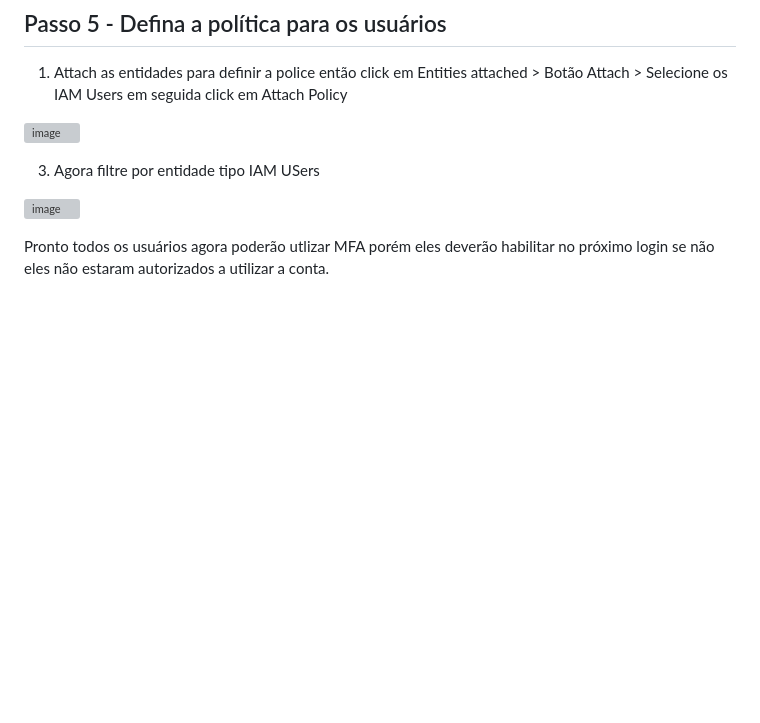
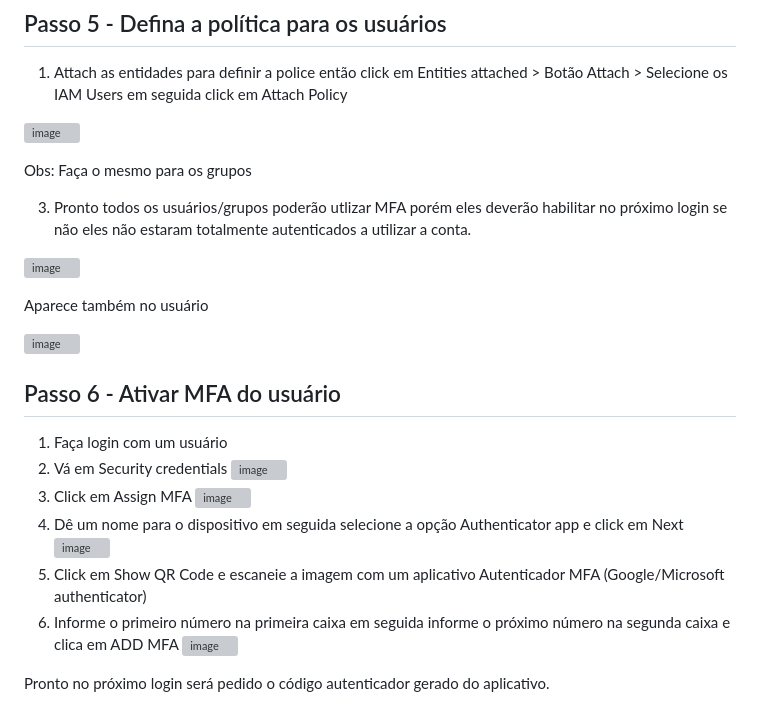
Before and after one commit to phillrog/aws-projetos, a Markdown page: iam/multiplos-usuarios/README.md, the part around the change printed below. Drawn GitHub-style; blank space fills up the shorter version; grey boxes are pictures that could not be loaded.

Commit message:
aws - Projeto IAM criar multiplos usuarios # documentação

```diff
--- a/iam/multiplos-usuarios/README.md
+++ b/iam/multiplos-usuarios/README.md
@@ -83,9 +83,28 @@ Criado com sucesso
 
 ![image](https://github.com/user-attachments/assets/76e68561-b599-4b3c-92a7-5bf83b93dcea)
 
+Obs: Faça o mesmo para os grupos
 
-3. Agora filtre por entidade tipo IAM USers
+3. Pronto todos os usuários/grupos poderão utlizar MFA porém eles deverão habilitar no próximo login se não eles não estaram totalmente autenticados a utilizar a conta.
 
 ![image](https://github.com/user-attachments/assets/7e310203-5f3e-4286-8845-d1f8cbdd688e)
 
-Pronto todos os usuários agora poderão utlizar MFA porém eles deverão habilitar no próximo login se não eles não estaram autorizados a utilizar a conta.
+Aparece também no usuário
+
+![image](https://github.com/user-attachments/assets/1ad20fad-9f5e-4e39-90f1-f7c0693b20e4)
+
+
+## Passo 6 - Ativar MFA do usuário
+
+1. Faça login com um usuário
+2. Vá em Security credentials
+![image](https://github.com/user-attachments/assets/839dc77a-e299-40d1-ab9a-90a3a39a2957)
+3. Click em Assign MFA
+![image](https://github.com/user-attachments/assets/ea16c17e-2917-4208-9dc4-62ffd22dd0cc)
+4. Dê um nome para o dispositivo em seguida selecione a opção Authenticator app e click em Next
+![image](https://github.com/user-attachments/assets/15d2a868-836a-4bd4-91d4-dfe9dbe6a624)
+5. Click em Show QR Code e escaneie a imagem com um aplicativo Autenticador MFA (Google/Microsoft authenticator)
+6. Informe o primeiro número na primeira caixa em seguida informe o próximo número na segunda caixa e clica em ADD MFA
+![image](https://github.com/user-attachments/assets/eb432195-33b8-48ed-8204-c7933d0b4e83)
+
+Pronto no próximo login será pedido o código autenticador gerado do aplicativo.
```
Also changed, not shown: other parts of iam/multiplos-usuarios/README.md (+1 -1 lines).
